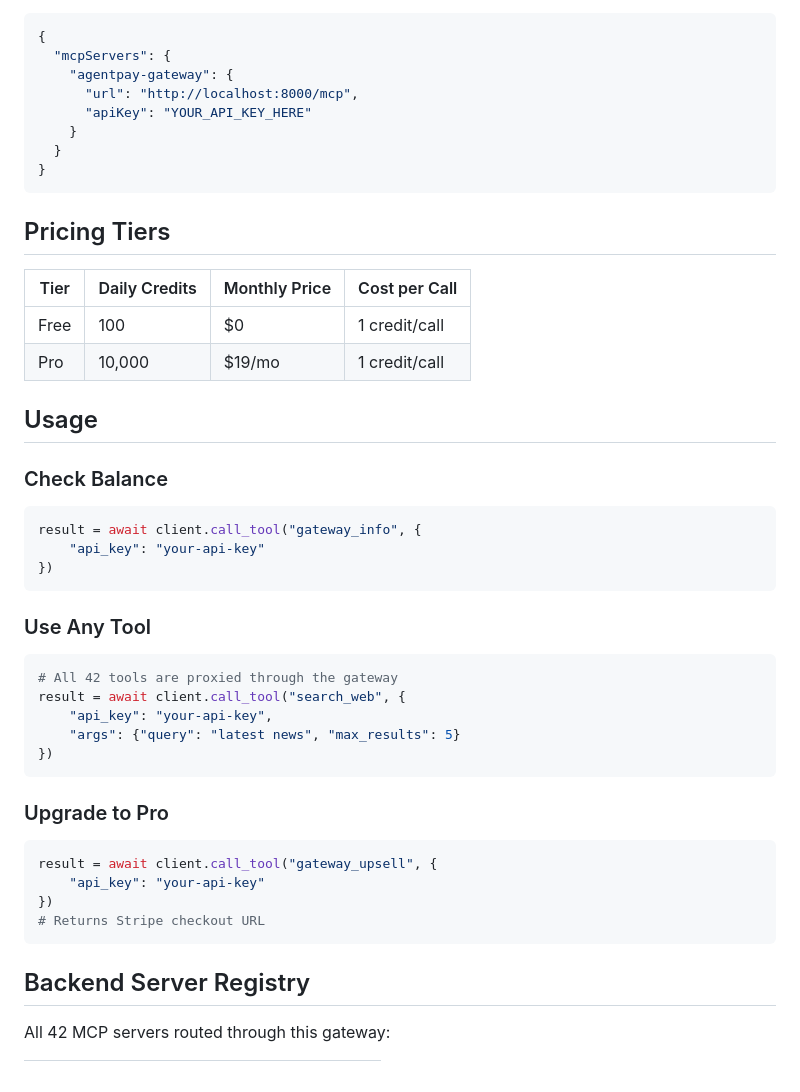
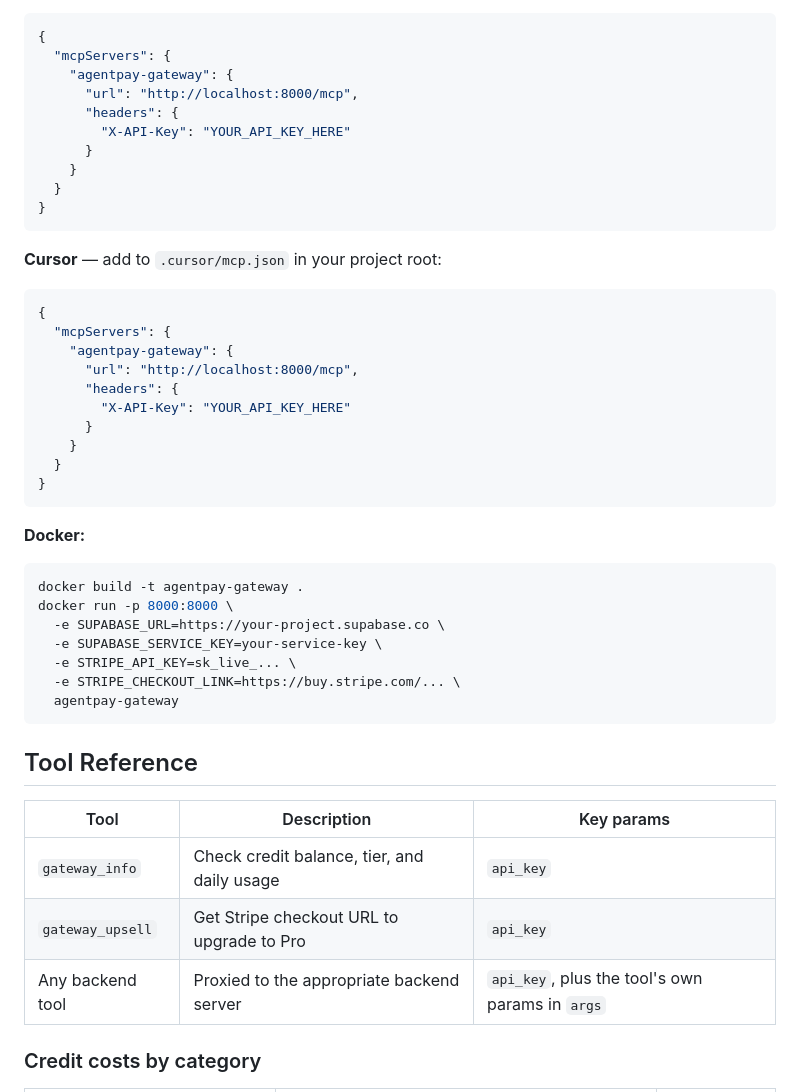
Before and after one commit to Rumblingb/agentpay-gateway-mcp, a Markdown page: README.md, the part around one of its changes. Rendered like a GitHub page.

````diff
--- a/README.md
+++ b/README.md
@@ -85,46 +40,48 @@ docker run -p 8000:8000 \
   "mcpServers": {
     "agentpay-gateway": {
       "url": "http://localhost:8000/mcp",
-      "apiKey": "YOUR_API_KEY_HERE"
+      "headers": {
+        "X-API-Key": "YOUR_API_KEY_HERE"
+      }
     }
   }
 }
 ```
 
-## Pricing Tiers
+**Cursor** — add to `.cursor/mcp.json` in your project root:
 
-| Tier | Daily Credits | Monthly Price | Cost per Call |
-|------|--------------|---------------|---------------|
-| Free | 100 | $0 | 1 credit/call |
-| Pro | 10,000 | $19/mo | 1 credit/call |
-
-## Usage
-
-### Check Balance
-```python
-result = await client.call_tool("gateway_info", {
-    "api_key": "your-api-key"
-})
+```json
+{
+  "mcpServers": {
+    "agentpay-gateway": {
+      "url": "http://localhost:8000/mcp",
+      "headers": {
+        "X-API-Key": "YOUR_API_KEY_HERE"
+      }
+    }
+  }
+}
 ```
 
-### Use Any Tool
-```python
-# All 42 tools are proxied through the gateway
-result = await client.call_tool("search_web", {
-    "api_key": "your-api-key",
-    "args": {"query": "latest news", "max_results": 5}
-})
+**Docker:**
+
+```bash
+docker build -t agentpay-gateway .
+docker run -p 8000:8000 \
+  -e SUPABASE_URL=https://your-project.supabase.co \
+  -e SUPABASE_SERVICE_KEY=your-service-key \
+  -e STRIPE_API_KEY=sk_live_... \
+  -e STRIPE_CHECKOUT_LINK=https://buy.stripe.com/... \
+  agentpay-gateway
 ```
 
-### Upgrade to Pro
-```python
-result = await client.call_tool("gateway_upsell", {
-    "api_key": "your-api-key"
-})
-# Returns Stripe checkout URL
-```
+## Tool Reference
 
-## Backend Server Registry
+| Tool | Description | Key params |
+|------|-------------|------------|
+| `gateway_info` | Check credit balance, tier, and daily usage | `api_key` |
+| `gateway_upsell` | Get Stripe checkout URL to upgrade to Pro | `api_key` |
+| Any backend tool | Proxied to the appropriate backend server | `api_key`, plus the tool's own params in `args` |
 
-All 42 MCP servers routed through this gateway:
+### Credit costs by category
 
````
Also changed, not shown: other parts of README.md (+58 -116 lines).
